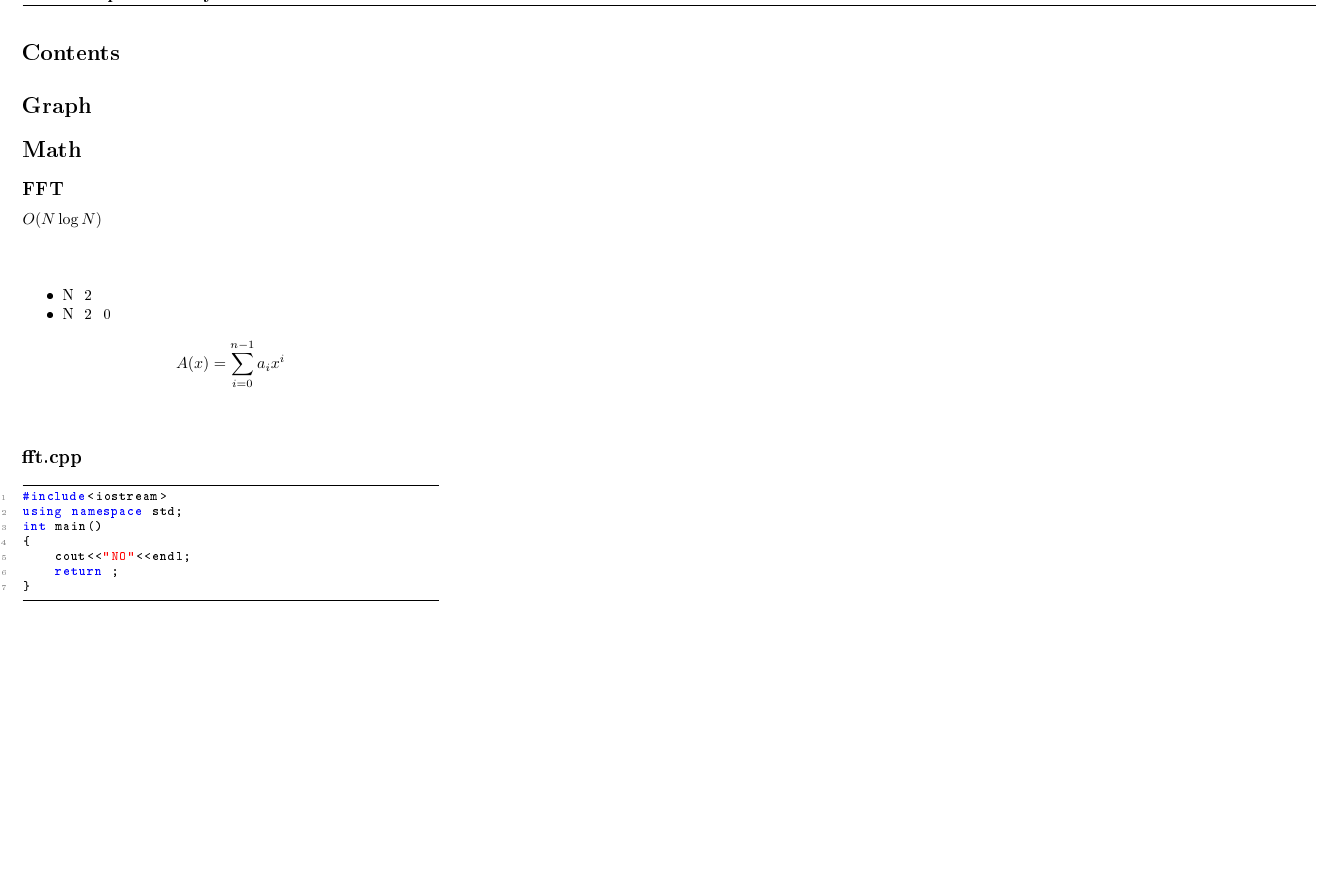
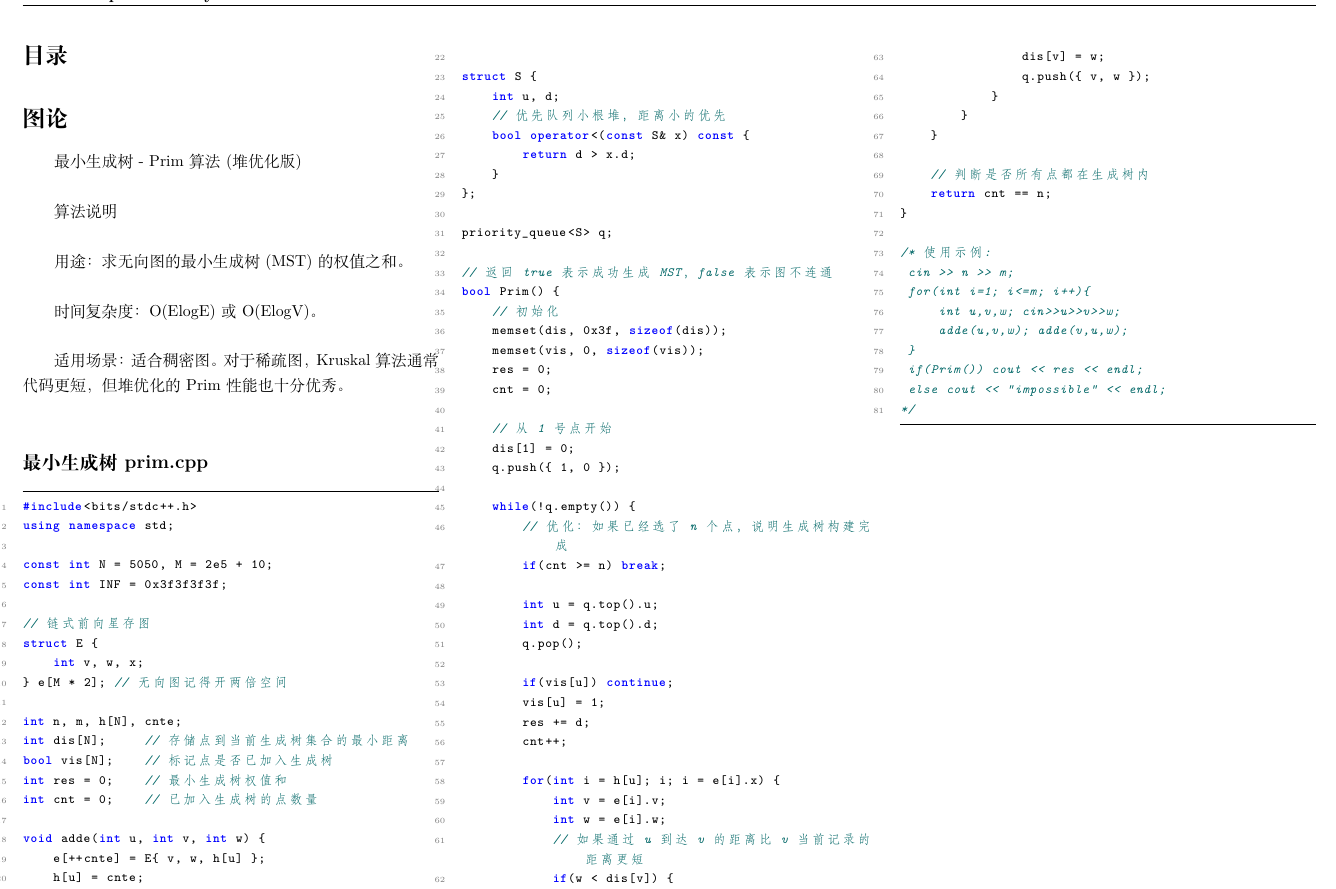
Before and after one commit to sbczqq/ICPC-Library, a LaTeX document (scripts/notebook.tex): part of the page, cut at the place of the change, the shorter picture padded with empty space. The pictures show the PDF file scripts/notebook.pdf that the author committed with the source.

Commit message:
Add: 优化了py代码使得可以中文打印pdf,并且写了第一个 模板

```diff
--- a/scripts/notebook.tex
+++ b/scripts/notebook.tex
@@ -45,3 +42,4 @@
     \begin{document}
     \begin{multicols*}{3}
     \tableofcontents
+    \section*{图论}
@@ -50,5 +46,6 @@
 
-\subsection*{FFT 算法说明}
+最小生成树 - Prim 算法 (堆优化版) \\
 
-快速傅里叶变换用于在 $O(N \log N)$ 时间内计算多项式乘法。 \\
+算法说明 \\
 
+用途：求无向图的最小生成树 (MST) 的权值之和。 \\
@@ -58,14 +52,88 @@
 
-$$ \\
-A(x) = \sum_{i=0}^{n-1} a_i x^i \\
-$$ \\
-\subsection*{fft.cpp}
+时间复杂度：O(ElogE) 或 O(ElogV)。 \\
+
+适用场景：适合稠密图。对于稀疏图，Kruskal 算法通常代码更短，但堆优化的 Prim 性能也十分优秀。 \\
+\subsection*{最小生成树prim.cpp}
 \begin{lstlisting}[language=C++]
-#include<iostream>
+#include<bits/stdc++.h>
 using namespace std;
-int main()
-{
-    cout<<"NO"<<endl;
-    return ;
-}\end{lstlisting}
+
+const int N = 5050, M = 2e5 + 10;
+const int INF = 0x3f3f3f3f;
+
+// 链式前向星存图
+struct E {
+    int v, w, x;
+} e[M * 2]; // 无向图记得开两倍空间
+
+int n, m, h[N], cnte;
+int dis[N];     // 存储点到当前生成树集合的最小距离
+bool vis[N];    // 标记点是否已加入生成树
+int res = 0;    // 最小生成树权值和
+int cnt = 0;    // 已加入生成树的点数量
+
+void adde(int u, int v, int w) {
+    e[++cnte] = E{ v, w, h[u] };
+    h[u] = cnte;
+}
+
+struct S {
+    int u, d;
+    // 优先队列小根堆，距离小的优先
+    bool operator<(const S& x) const {
+        return d > x.d;
+    }
+};
+
+priority_queue<S> q;
+
+// 返回 true 表示成功生成 MST，false 表示图不连通
+bool Prim() {
+    // 初始化
+    memset(dis, 0x3f, sizeof(dis));
+    memset(vis, 0, sizeof(vis));
+    res = 0;
+    cnt = 0;
+
+    // 从 1 号点开始
+    dis[1] = 0;
+    q.push({ 1, 0 });
+
+    while(!q.empty()) {
+        // 优化：如果已经选了 n 个点，说明生成树构建完成
+        if(cnt >= n) break;
+
+        int u = q.top().u;
+        int d = q.top().d;
+        q.pop();
+
+        if(vis[u]) continue;
+        vis[u] = 1;
+        res += d;
+        cnt++;
+
+        for(int i = h[u]; i; i = e[i].x) {
+            int v = e[i].v;
+            int w = e[i].w;
+            // 如果通过 u 到达 v 的距离比 v 当前记录的距离更短
+            if(w < dis[v]) {
+                dis[v] = w;
+                q.push({ v, w });
+            }
+        }
+    }
+
+    // 判断是否所有点都在生成树内
+    return cnt == n;
+}
+
+/* 使用示例:
+ cin >> n >> m;
+ for(int i=1; i<=m; i++){
+     int u,v,w; cin>>u>>v>>w;
+     adde(u,v,w); adde(v,u,w);
+ }
+ if(Prim()) cout << res << endl;
+ else cout << "impossible" << endl;
+*/\end{lstlisting}
 \end{multicols*} \end{document}
```
Also changed, not shown: content/math/fft_doc.md (deleted, +0 -11 lines), content/图论/最小·生成树prim_doc.md (added, +9 -0 lines), scripts/notebook.pdf, scripts/notebook.tex (16 more changed lines), 4 other files.
